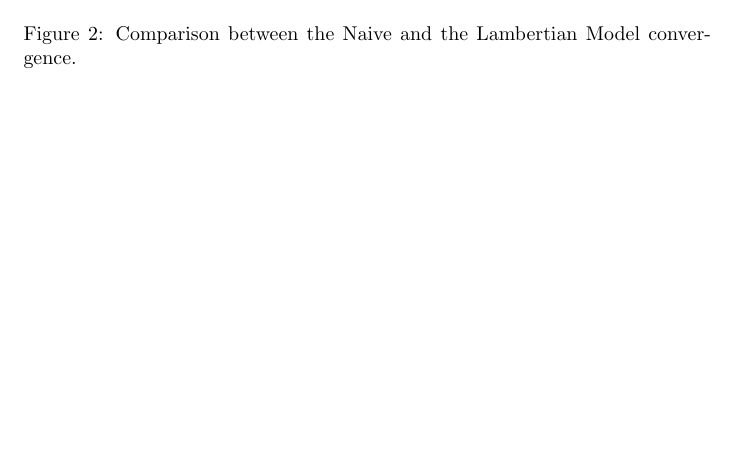
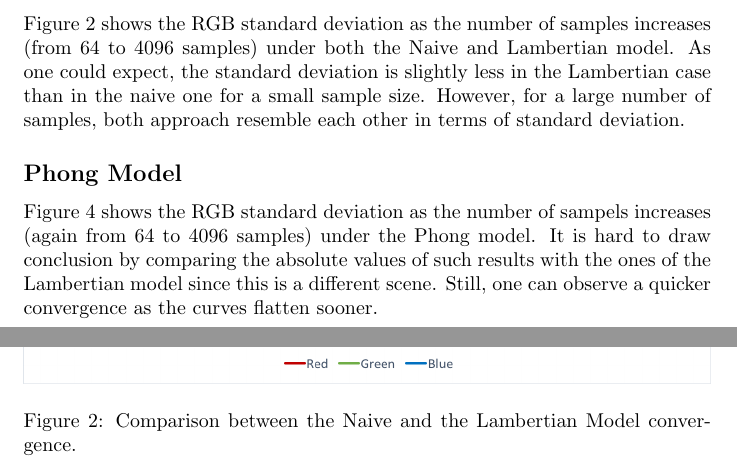
Before and after one commit to jrabasco/acg2015, a LaTeX problem sheet (hw2/report/acg2015-report-hw2.tex): part of page 5 of 8 before the commit and two parts of pages 4 and 5 of 8 after it, the two joined at a grey line, cut at the place of the change, the shorter picture padded with empty space. Compiled offline with pdfLaTeX.

```diff
--- a/hw2/report/acg2015-report-hw2.tex
+++ b/hw2/report/acg2015-report-hw2.tex
@@ -106,6 +106,7 @@
 \section*{Results}
 
 \subsection*{Naive/Lambertian Model}
+Figure \ref{fig:lamb} shows the RGB standard deviation as the number of samples increases (from 64 to 4096 samples) under both the Naive and Lambertian model. As one could expect, the standard deviation is slightly less in the Lambertian case than in the naive one for a small sample size. However, for a large number of samples, both approach resemble each other in terms of standard deviation.
 
 \begin{figure}[p]
 \centering
@@ -130,9 +131,11 @@
 \subsection*{Phong Model}
+Figure \ref{fig:phong_stdev} shows the RGB standard deviation as the number of sampels increases (again from 64 to 4096 samples) under the Phong model. It is hard to draw conclusion by comparing the absolute values of such results with the ones of the Lambertian model since this is a different scene. Still, one can observe a quicker convergence as the curves flatten sooner.
 \begin{figure}[h]
 \centering
 \includegraphics[width=\textwidth]{assets/phong_stdev}
 
 \caption{Summary of the convergence of the Phong Model.}
+\label{fig:phong_stdev}
 \end{figure}
 
 \begin{figure}[p]
```
Also changed, not shown: hw2/report/acg2015-report-hw2.tex (4 more changed lines).
